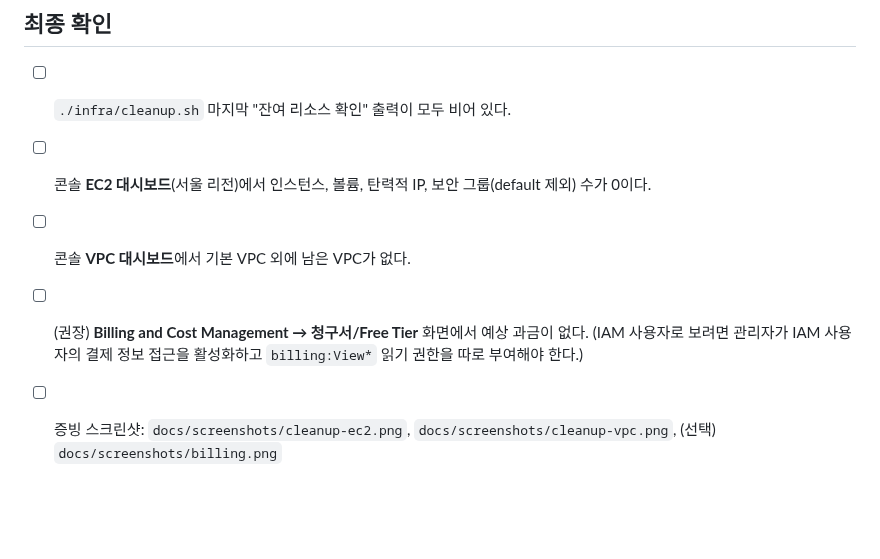
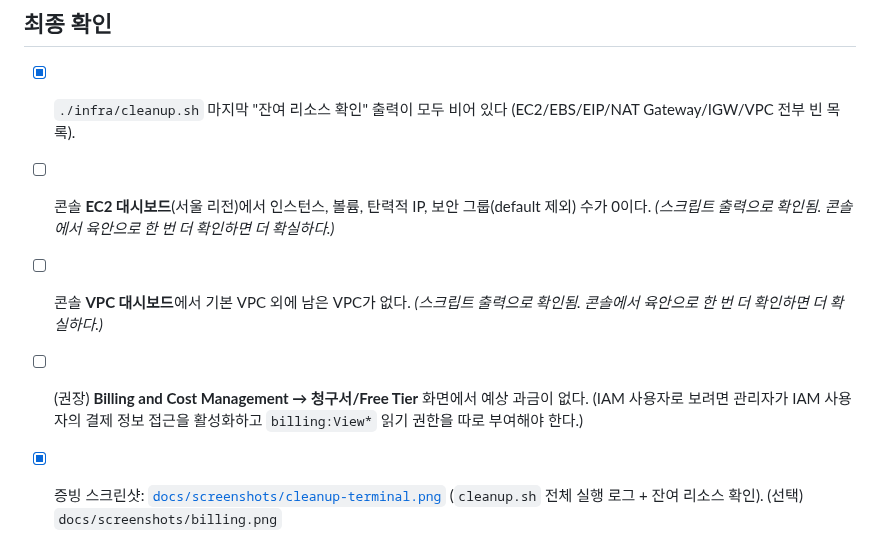
Before and after one commit to SeouliteParker/Upload_the_Website, a Markdown page: docs/cleanup-checklist.md, the part around one of its changes. GitHub-like rendering; blank space fills up the shorter version.

```diff
--- a/docs/cleanup-checklist.md
+++ b/docs/cleanup-checklist.md
@@ -59,9 +59,9 @@ EC2 종료 ─▶ (루트 EBS 자동 삭제) ─▶ EIP 해제 ─▶ SG 삭제
 
 ## 최종 확인
 
-- [ ] `./infra/cleanup.sh` 마지막 "잔여 리소스 확인" 출력이 모두 비어 있다.
-- [ ] 콘솔 **EC2 대시보드**(서울 리전)에서 인스턴스, 볼륨, 탄력적 IP, 보안 그룹(default 제외) 수가 0이다.
-- [ ] 콘솔 **VPC 대시보드**에서 기본 VPC 외에 남은 VPC가 없다.
+- [x] `./infra/cleanup.sh` 마지막 "잔여 리소스 확인" 출력이 모두 비어 있다 (EC2/EBS/EIP/NAT Gateway/IGW/VPC 전부 빈 목록).
+- [ ] 콘솔 **EC2 대시보드**(서울 리전)에서 인스턴스, 볼륨, 탄력적 IP, 보안 그룹(default 제외) 수가 0이다. *(스크립트 출력으로 확인됨. 콘솔에서 육안으로 한 번 더 확인하면 더 확실하다.)*
+- [ ] 콘솔 **VPC 대시보드**에서 기본 VPC 외에 남은 VPC가 없다. *(스크립트 출력으로 확인됨. 콘솔에서 육안으로 한 번 더 확인하면 더 확실하다.)*
 - [ ] (권장) **Billing and Cost Management → 청구서/Free Tier** 화면에서 예상 과금이 없다.
       (IAM 사용자로 보려면 관리자가 IAM 사용자의 결제 정보 접근을 활성화하고 `billing:View*` 읽기 권한을 따로 부여해야 한다.)
-- [ ] 증빙 스크린샷: `docs/screenshots/cleanup-ec2.png`, `docs/screenshots/cleanup-vpc.png`, (선택) `docs/screenshots/billing.png`
+- [x] 증빙 스크린샷: [`docs/screenshots/cleanup-terminal.png`](screenshots/cleanup-terminal.png) (`cleanup.sh` 전체 실행 로그 + 잔여 리소스 확인). (선택) `docs/screenshots/billing.png`
```
Also changed, not shown: other parts of docs/cleanup-checklist.md (+14 -14 lines), docs/screenshots/README.md (+4 -4 lines), docs/screenshots/cleanup-terminal.png.
